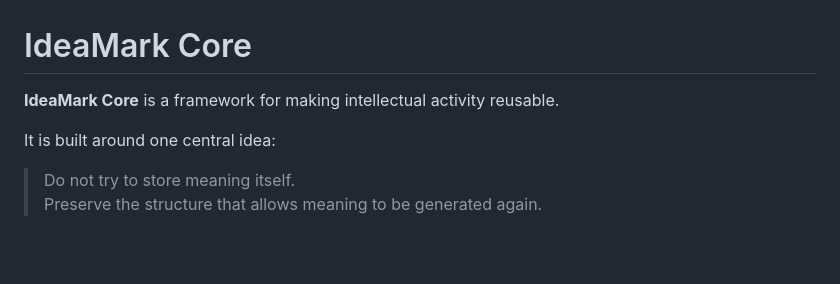
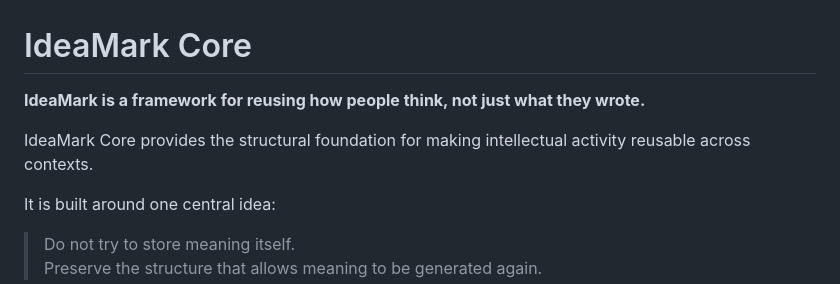
Before and after one commit to ak2i/ideamark-core, a Markdown page: README.md, the part around the change. Rendered like a GitHub page; blank space fills up the shorter version.

Commit message:
Add tagline to README

```diff
--- a/README.md
+++ b/README.md
@@ -1,6 +1,8 @@
 # IdeaMark Core
 
-**IdeaMark Core** is a framework for making intellectual activity reusable.
+**IdeaMark is a framework for reusing how people think, not just what they wrote.**
+
+IdeaMark Core provides the structural foundation for making intellectual activity reusable across contexts.
 
 It is built around one central idea:
 
```
